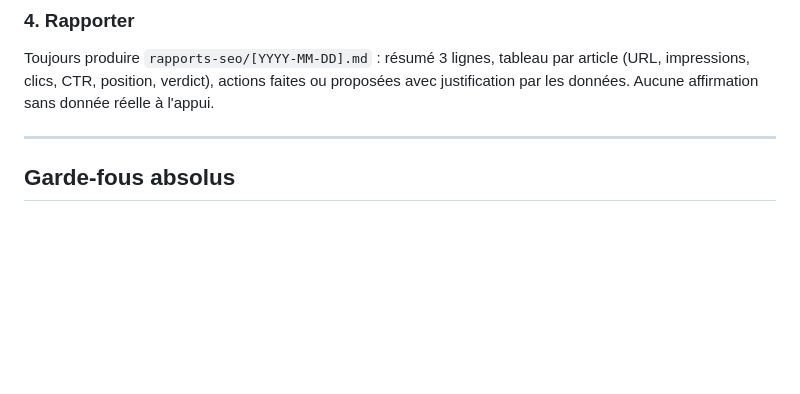
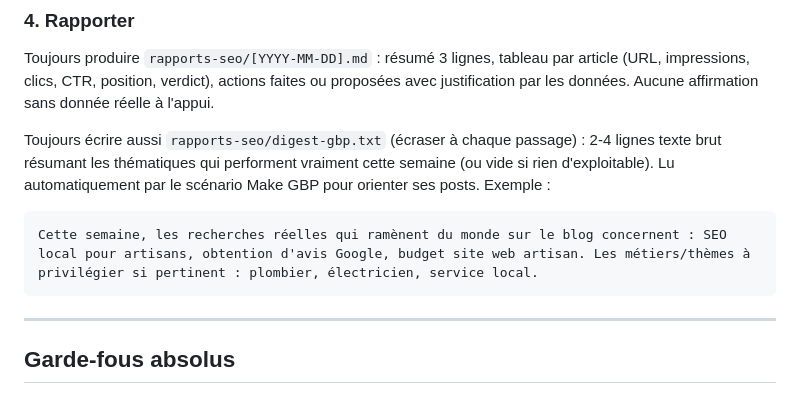
Before and after one commit to digitaldreamsboxcontact-lgtm/digitaldreamsbox-website, a Markdown page: automation/amelioration-blog-seo.md, the part around the change. Rendered like a GitHub page; blank space fills up the shorter version.

Commit message:
Doctrine: ajout digest-gbp.txt pour alimenter le prompt Make GBP

````diff
--- a/automation/amelioration-blog-seo.md
+++ b/automation/amelioration-blog-seo.md
@@ -50,6 +50,11 @@ Limites strictes dans les deux modes :
 
 Toujours produire `rapports-seo/[YYYY-MM-DD].md` : résumé 3 lignes, tableau par article (URL, impressions, clics, CTR, position, verdict), actions faites ou proposées avec justification par les données. Aucune affirmation sans donnée réelle à l'appui.
 
+Toujours écrire aussi `rapports-seo/digest-gbp.txt` (écraser à chaque passage) : 2-4 lignes texte brut résumant les thématiques qui performent vraiment cette semaine (ou vide si rien d'exploitable). Lu automatiquement par le scénario Make GBP pour orienter ses posts. Exemple :
+```
+Cette semaine, les recherches réelles qui ramènent du monde sur le blog concernent : SEO local pour artisans, obtention d'avis Google, budget site web artisan. Les métiers/thèmes à privilégier si pertinent : plombier, électricien, service local.
+```
+
 ---
 
 ## Garde-fous absolus
````
